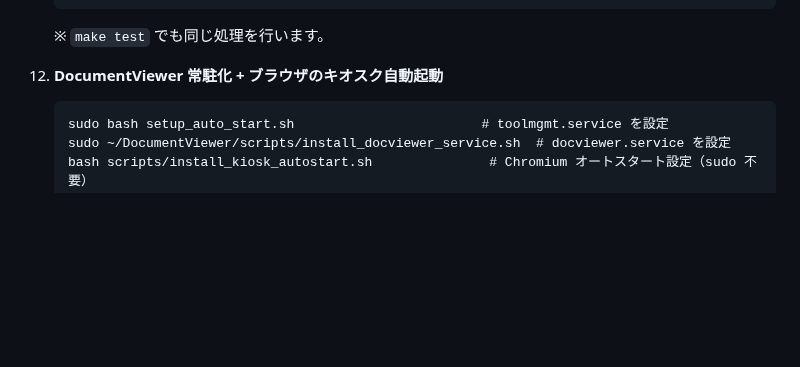
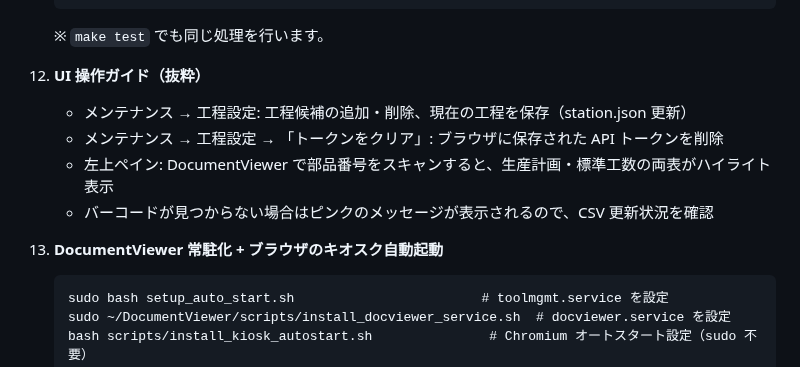
Before and after one commit to denkoushi/tool-management-system02, a Markdown page: README.md, the part around the change. GitHub-like rendering; blank space fills up the shorter version.

```diff
--- a/README.md
+++ b/README.md
@@ -149,7 +149,14 @@
 
     ※ `make test` でも同じ処理を行います。
 
-12. **DocumentViewer 常駐化 + ブラウザのキオスク自動起動**
+12. **UI 操作ガイド（抜粋）**
+
+    - メンテナンス → 工程設定: 工程候補の追加・削除、現在の工程を保存（station.json 更新）
+    - メンテナンス → 工程設定 → 「トークンをクリア」: ブラウザに保存された API トークンを削除
+    - 左上ペイン: DocumentViewer で部品番号をスキャンすると、生産計画・標準工数の両表がハイライト表示
+    - バーコードが見つからない場合はピンクのメッセージが表示されるので、CSV 更新状況を確認
+
+13. **DocumentViewer 常駐化 + ブラウザのキオスク自動起動**
 
         sudo bash setup_auto_start.sh                        # toolmgmt.service を設定
         sudo ~/DocumentViewer/scripts/install_docviewer_service.sh  # docviewer.service を設定
```
